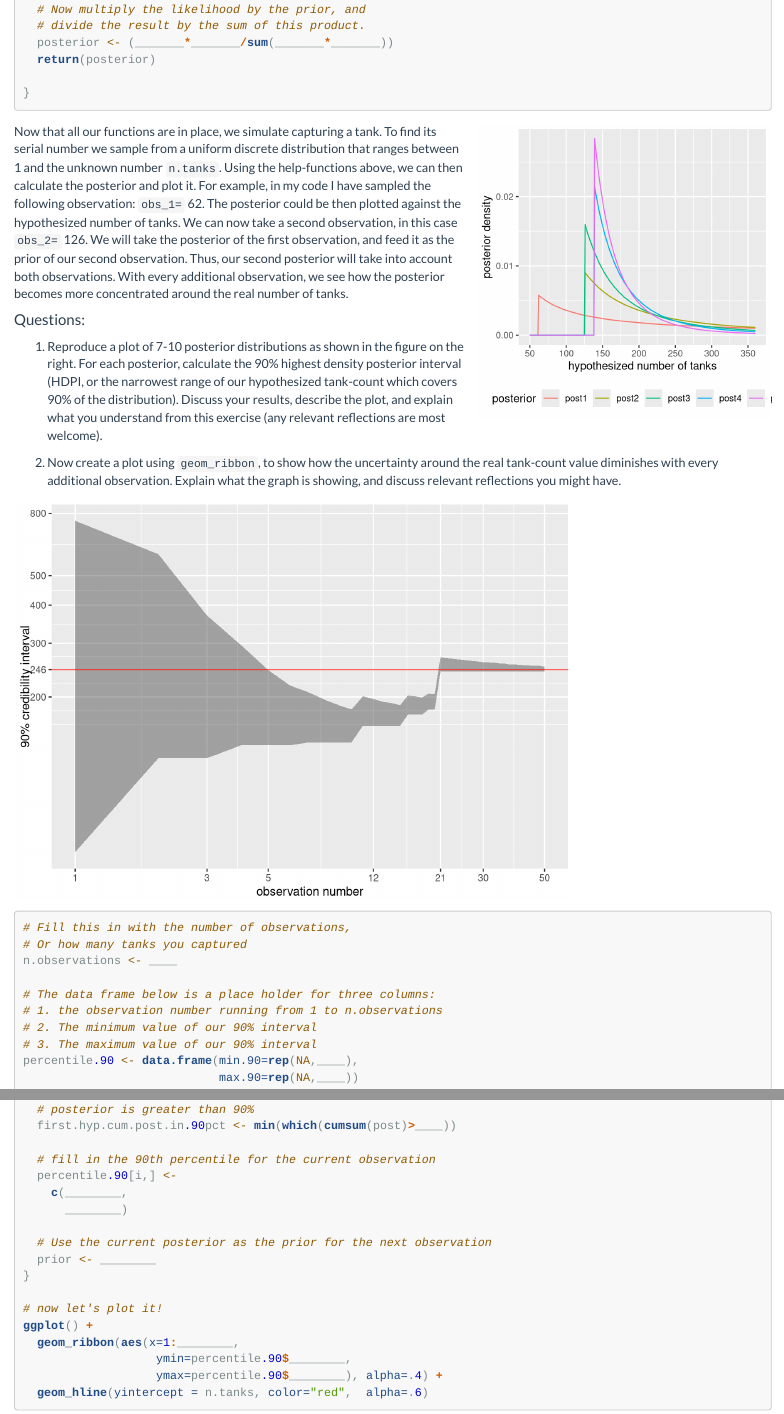
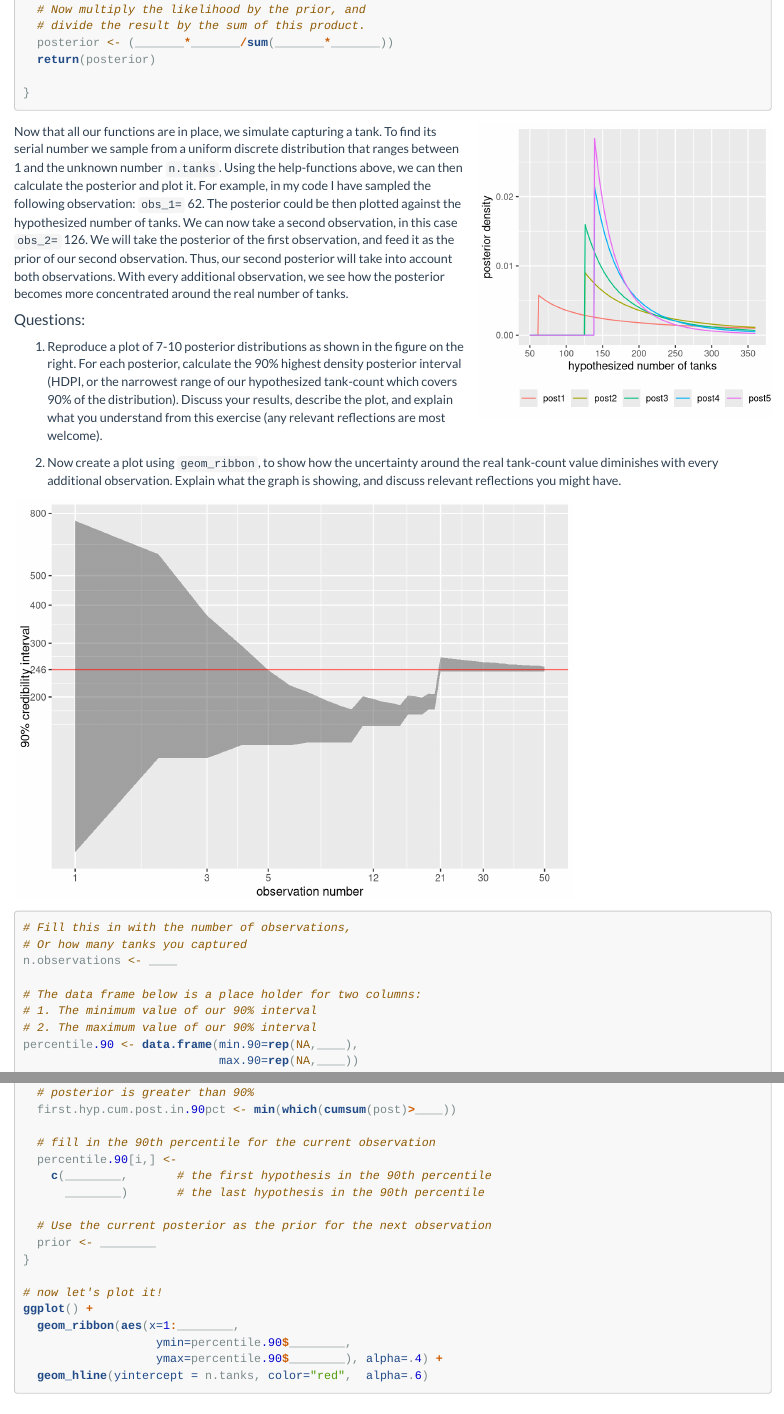
Before and after one commit to OferEngel/CausalInference, an R Markdown document (Lab04.Rmd): the page in a window 1100 px wide, from 1620 px down, and a second part further down, joined at a grey line. Rendered offline with R 4.5, knitr and Pandoc, with nearby package versions.

Commit message:
lab04 v09

````diff
--- a/Lab04.Rmd
+++ b/Lab04.Rmd
@@ -225,14 +225,17 @@ post3 <- pr.hyp.given.obs(obs3, post2)
 post4 <- pr.hyp.given.obs(obs4, post3)
 post5 <- pr.hyp.given.obs(obs5, post4)
 
-d <- data.frame(hyp.range, post1, post2, post3, post4, post5) %>%
+d <-
+  data.frame(hyp.range, post1, post2, post3, post4, post5) %>%
   pivot_longer(cols=c("post1","post2","post3", "post4", "post5")) %>%
   mutate(posterior=factor(name, levels=c("post1","post2","post3", "post4", "post5")))
 
 ggplot(d) +
   geom_line(aes(x=hyp.range, y=value, color=posterior)) +
-  scale_x_continuous(breaks=seq(50,350,by=50), limits=c(50,360), name="hypothesized number of tanks") + ylab("posterior density") +
-  theme(legend.position = "bottom")
+  scale_x_continuous(breaks=seq(50,350,by=50), limits=c(50,360), name="hypothesized number of tanks") +
+  ylab("posterior density") +
+  theme(legend.position = "bottom") +
+  scale_color_discrete(name = "")
 
 ```
 
@@ -306,10 +309,9 @@ ggplot(percentile.90) +
 # Or how many tanks you captured
 n.observations <- ____
 
-# The data frame below is a place holder for three columns:
-# 1. the observation number running from 1 to n.observations
-# 2. The minimum value of our 90% interval
-# 3. The maximum value of our 90% interval
+# The data frame below is a place holder for two columns:
+# 1. The minimum value of our 90% interval
+# 2. The maximum value of our 90% interval
 percentile.90 <- data.frame(min.90=rep(NA,____),
                             max.90=rep(NA,____))
 # We do need our prior!
@@ -331,8 +333,8 @@ for(i in 1:____){
 
   # fill in the 90th percentile for the current observation
   percentile.90[i,] <-
-    c(________,
-      ________)
+    c(________,       # the first hypothesis in the 90th percentile
+      ________)       # the last hypothesis in the 90th percentile
 
   # Use the current posterior as the prior for the next observation
   prior <- ________
````
Also changed, not shown: 2 other files.
